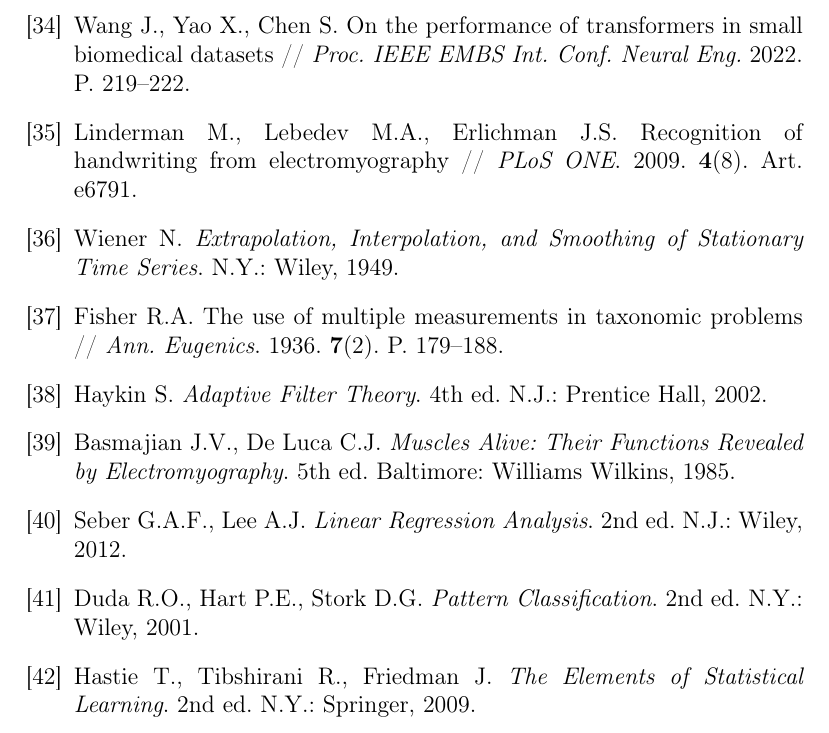
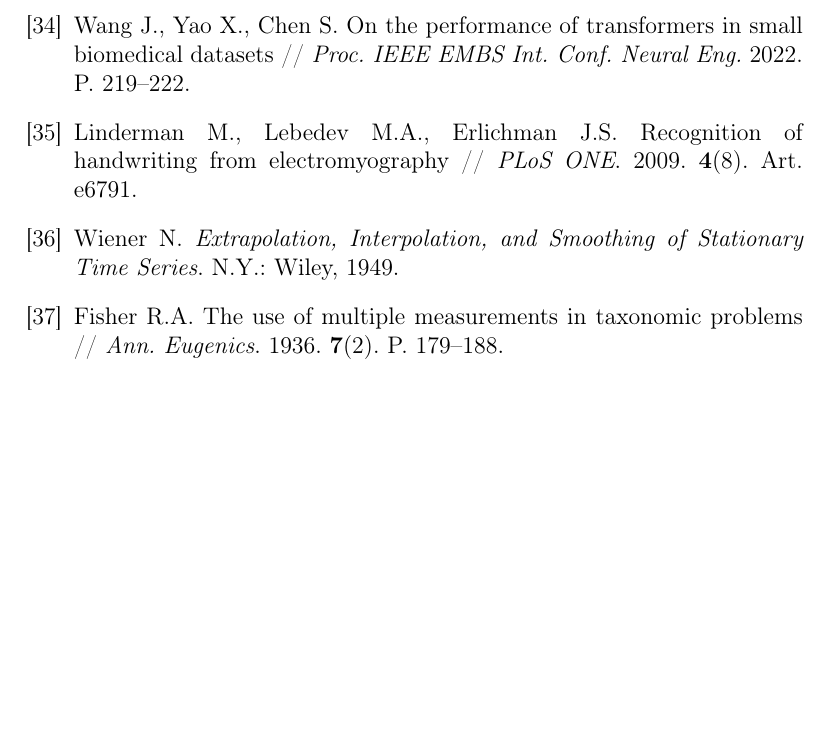
Before and after one commit to HEHADO/MSU_FSR, a LaTeX document (Coursework/6sem/main.tex): part of page 20 of 20, cut so that both start at the same text, the shorter picture padded with empty space. Compiled offline with pdfLaTeX.

Commit message:
coursework

```diff
--- a/Coursework/6sem/main.tex
+++ b/Coursework/6sem/main.tex
@@ -268,11 +268,6 @@
 \bibitem{35} Linderman M., Lebedev M.A., Erlichman J.S. Recognition of handwriting from electromyography // \textit{PLoS ONE}. 2009. \textbf{4}(8). Art. e6791.
 \bibitem{36} Wiener N. \textit{Extrapolation, Interpolation, and Smoothing of Stationary Time Series}. N.Y.: Wiley, 1949.
 \bibitem{37} Fisher R.A. The use of multiple measurements in taxonomic problems // \textit{Ann. Eugenics}. 1936. \textbf{7}(2). P. 179–188.
-\bibitem{38} Haykin S. \textit{Adaptive Filter Theory}. 4th ed. N.J.: Prentice Hall, 2002.
-\bibitem{39} Basmajian J.V., De Luca C.J. \textit{Muscles Alive: Their Functions Revealed by Electromyography}. 5th ed. Baltimore: Williams Wilkins, 1985.
-\bibitem{40} Seber G.A.F., Lee A.J. \textit{Linear Regression Analysis}. 2nd ed. N.J.: Wiley, 2012.
-\bibitem{41} Duda R.O., Hart P.E., Stork D.G. \textit{Pattern Classification}. 2nd ed. N.Y.: Wiley, 2001.
-\bibitem{42} Hastie T., Tibshirani R., Friedman J. \textit{The Elements of Statistical Learning}. 2nd ed. N.Y.: Springer, 2009.
 \end{thebibliography}
 
 \end{document}
```
